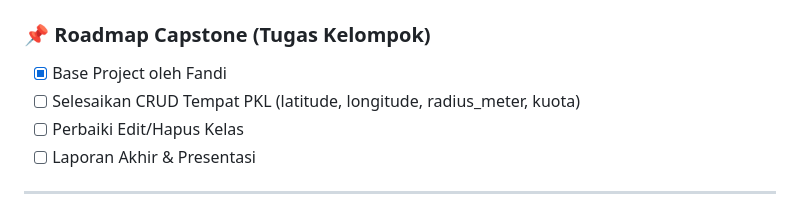
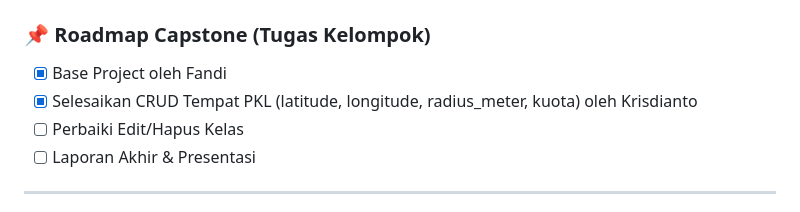
Before and after one commit to Fandi3333/monitoring-pkl, a Markdown page: README.md, the part around the change. GitHub-like rendering.

```diff
--- a/README.md
+++ b/README.md
@@ -63,7 +63,7 @@ Tidak perlu `composer install` dan `php artisan` karena ini PHP Native.
 
 ### 📌 Roadmap Capstone (Tugas Kelompok)
 - [x] Base Project oleh Fandi
-- [ ] Selesaikan CRUD Tempat PKL (latitude, longitude, radius_meter, kuota)
+- [x] Selesaikan CRUD Tempat PKL (latitude, longitude, radius_meter, kuota) oleh Krisdianto
 - [ ] Perbaiki Edit/Hapus Kelas
 - [ ] Laporan Akhir & Presentasi
 
```
